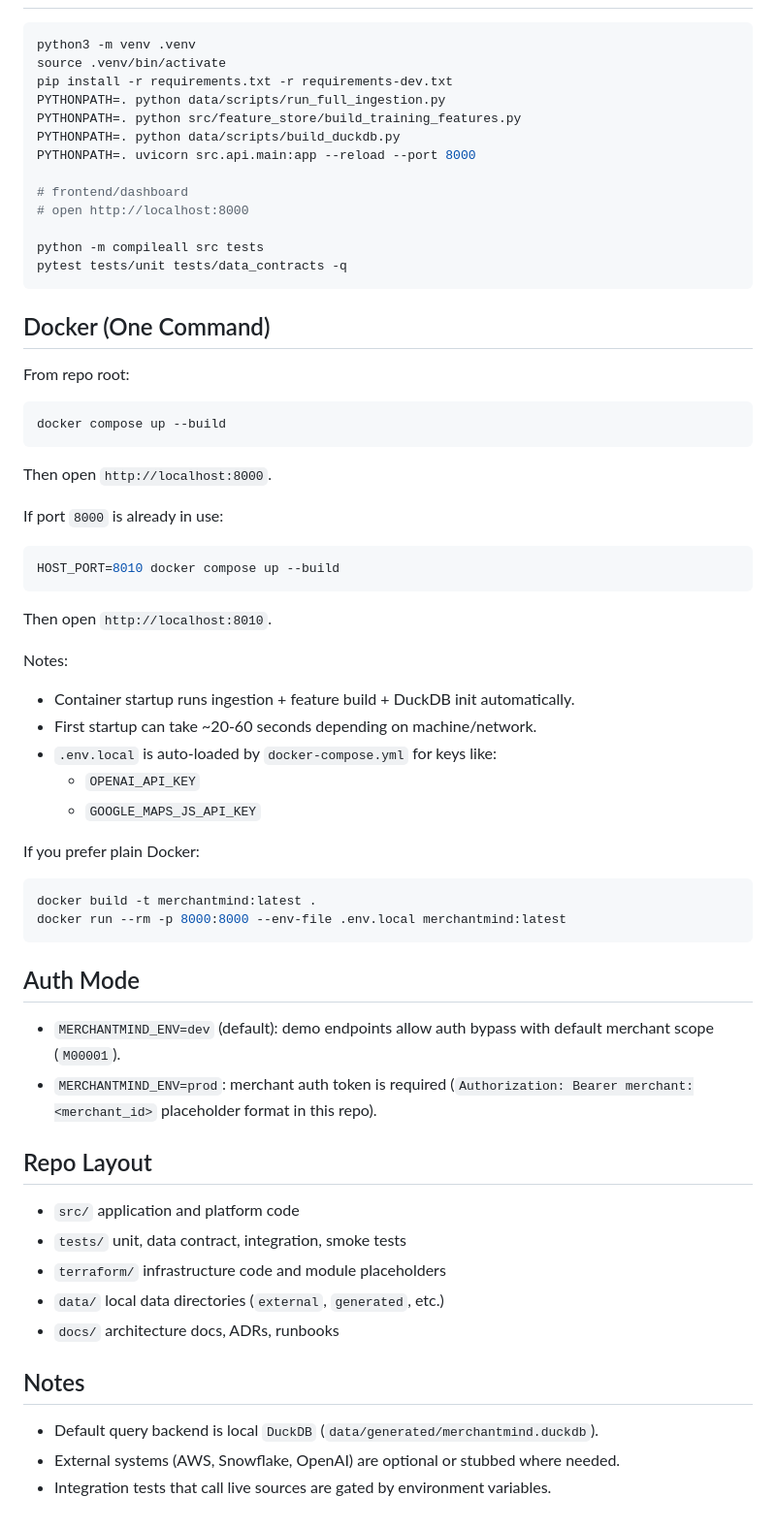
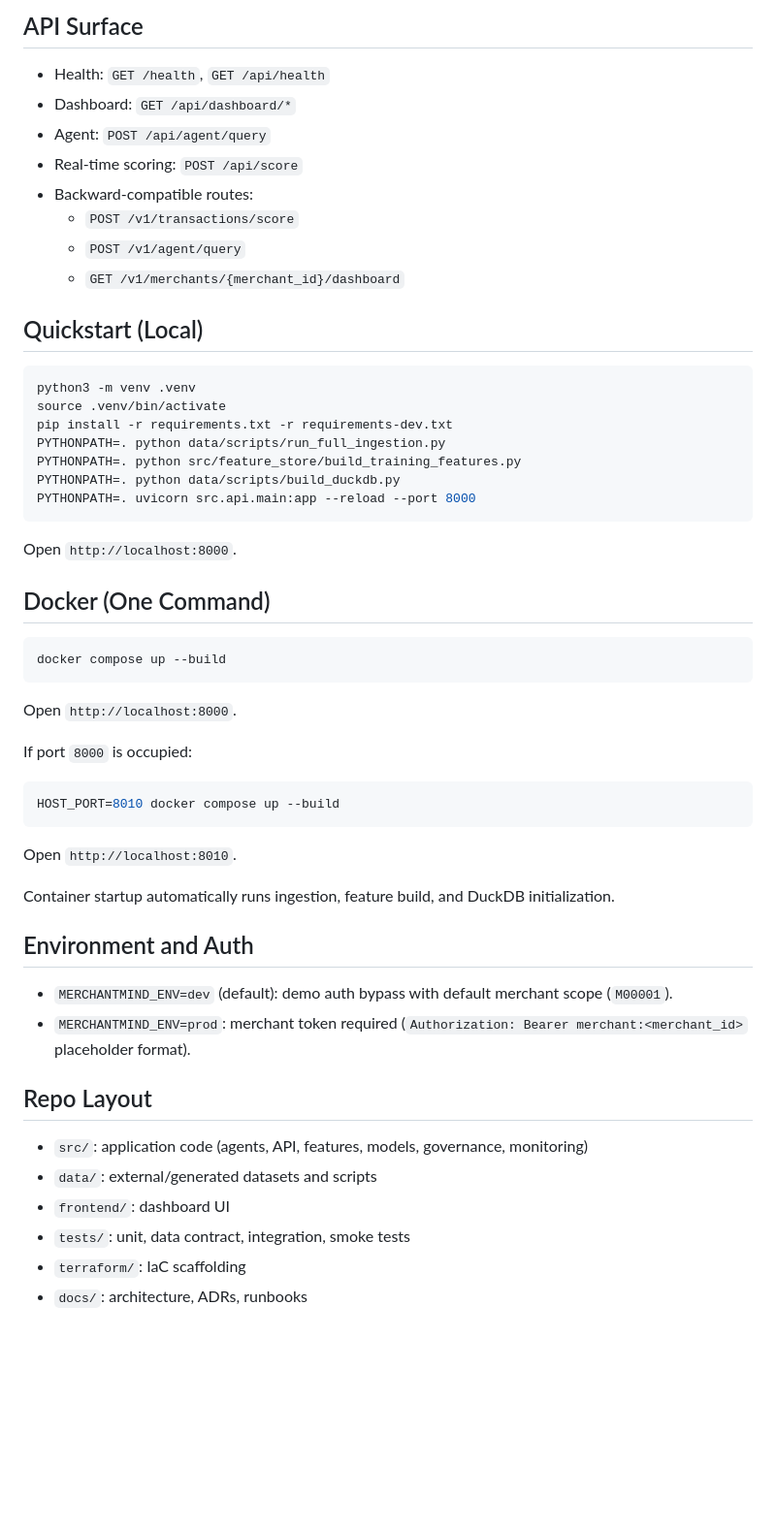
Before and after one commit to ozzy2438/MerchantMind-AI-Powered-Payment-Intelligence-Self-Service-ML-Platform, a Markdown page: README.md, the part around one of its changes. Shown at 97% size. Rendered like a GitHub page; blank space fills up the shorter version.

````diff
--- a/README.md
+++ b/README.md
@@ -28,3 +47,14 @@ The canonical run writes `data/external/ingestion_report.json` with:
+## API Surface
+- Health: `GET /health`, `GET /api/health`
+- Dashboard: `GET /api/dashboard/*`
+- Agent: `POST /api/agent/query`
+- Real-time scoring: `POST /api/score`
+- Backward-compatible routes:
+  - `POST /v1/transactions/score`
+  - `POST /v1/agent/query`
+  - `GET /v1/merchants/{merchant_id}/dashboard`
+
+## Quickstart (Local)
 ```bash
 python3 -m venv .venv
 source .venv/bin/activate
@@ -33,57 +63,31 @@ PYTHONPATH=. python data/scripts/run_full_ingestion.py
 PYTHONPATH=. python src/feature_store/build_training_features.py
 PYTHONPATH=. python data/scripts/build_duckdb.py
 PYTHONPATH=. uvicorn src.api.main:app --reload --port 8000
-
-# frontend/dashboard
-# open http://localhost:8000
-
-python -m compileall src tests
-pytest tests/unit tests/data_contracts -q
 ```
+Open `http://localhost:8000`.
 
 ## Docker (One Command)
-From repo root:
-
 ```bash
 docker compose up --build
 ```
+Open `http://localhost:8000`.
 
-Then open `http://localhost:8000`.
-
-If port `8000` is already in use:
-
+If port `8000` is occupied:
 ```bash
 HOST_PORT=8010 docker compose up --build
 ```
+Open `http://localhost:8010`.
 
-Then open `http://localhost:8010`.
+Container startup automatically runs ingestion, feature build, and DuckDB initialization.
 
-Notes:
-- Container startup runs ingestion + feature build + DuckDB init automatically.
-- First startup can take ~20-60 seconds depending on machine/network.
-- `.env.local` is auto-loaded by `docker-compose.yml` for keys like:
-  - `OPENAI_API_KEY`
-  - `GOOGLE_MAPS_JS_API_KEY`
-
-If you prefer plain Docker:
-
-```bash
-docker build -t merchantmind:latest .
-docker run --rm -p 8000:8000 --env-file .env.local merchantmind:latest
-```
-
-## Auth Mode
-- `MERCHANTMIND_ENV=dev` (default): demo endpoints allow auth bypass with default merchant scope (`M00001`).
-- `MERCHANTMIND_ENV=prod`: merchant auth token is required (`Authorization: Bearer merchant:<merchant_id>` placeholder format in this repo).
+## Environment and Auth
+- `MERCHANTMIND_ENV=dev` (default): demo auth bypass with default merchant scope (`M00001`).
+- `MERCHANTMIND_ENV=prod`: merchant token required (`Authorization: Bearer merchant:<merchant_id>` placeholder format).
 
 ## Repo Layout
-- `src/` application and platform code
-- `tests/` unit, data contract, integration, smoke tests
-- `terraform/` infrastructure code and module placeholders
-- `data/` local data directories (`external`, `generated`, etc.)
-- `docs/` architecture docs, ADRs, runbooks
-
-## Notes
-- Default query backend is local `DuckDB` (`data/generated/merchantmind.duckdb`).
-- External systems (AWS, Snowflake, OpenAI) are optional or stubbed where needed.
-- Integration tests that call live sources are gated by environment variables.
+- `src/`: application code (agents, API, features, models, governance, monitoring)
+- `data/`: external/generated datasets and scripts
+- `frontend/`: dashboard UI
+- `tests/`: unit, data contract, integration, smoke tests
+- `terraform/`: IaC scaffolding
+- `docs/`: architecture, ADRs, runbooks
````
Also changed, not shown: other parts of README.md (+39 -20 lines).
